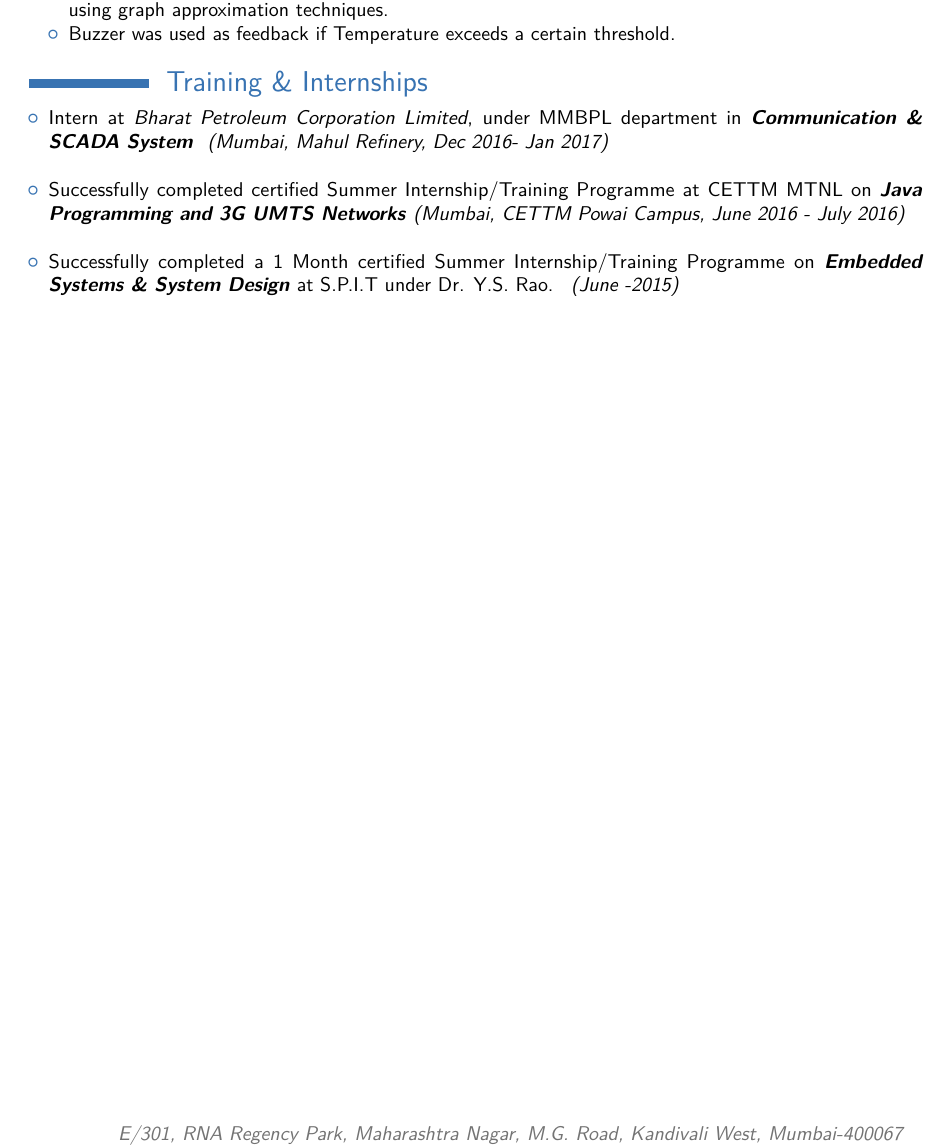
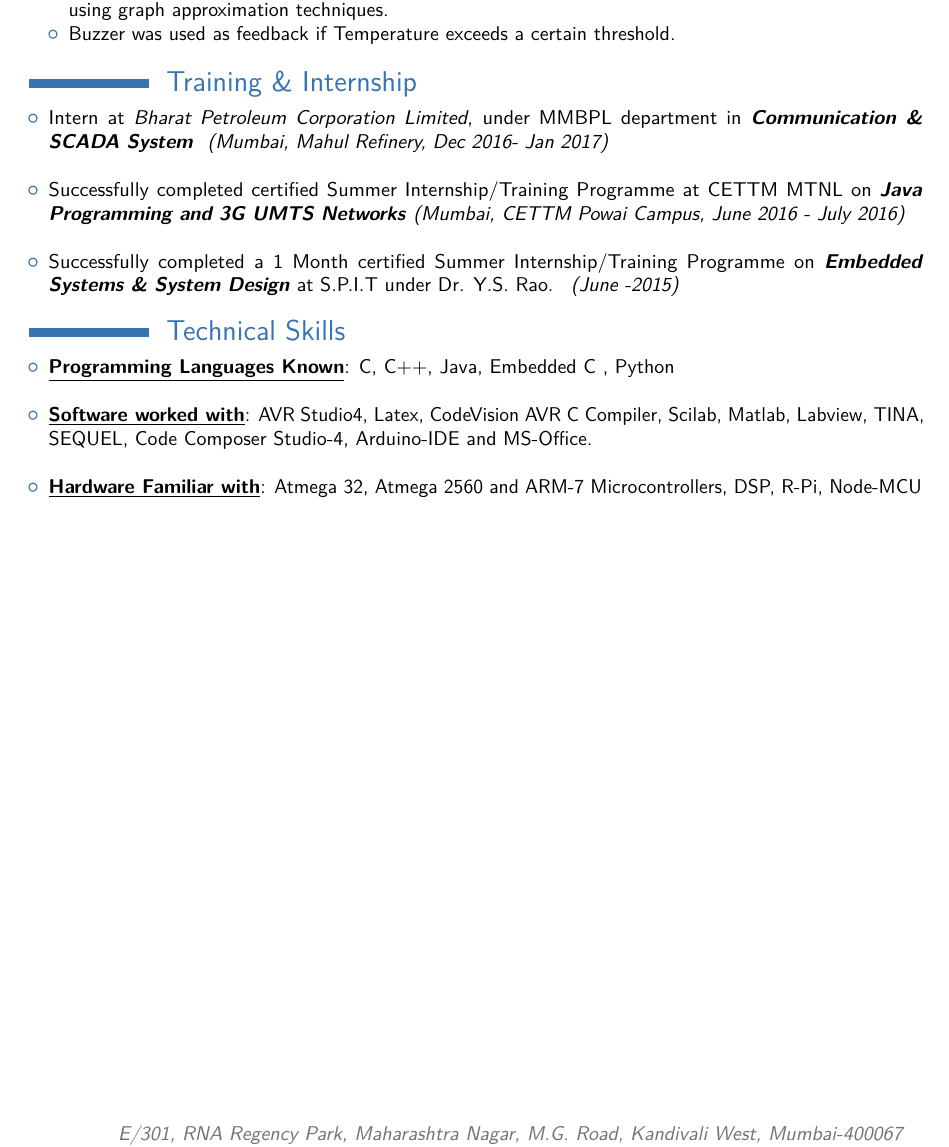
Before and after one commit to MadhavWagh/MadhavWagh_Resume, a LaTeX CV (MadhavWagh_Resume.tex): part of page 2 of 2, cut so that both start at the same text. Compiled offline with pdfLaTeX.

Commit message:
Add Technical Skills
NOTE: Research Publications Section Omitted as No Research Publications Yet

```diff
--- a/MadhavWagh_Resume.tex
+++ b/MadhavWagh_Resume.tex
@@ -123,7 +123,7 @@
 %----------------------------------------------------------------------------------------
 
 
-\section{Training \& Internships}
+\section{Training \& Internship}
 
 \begin{itemize}
 
@@ -135,4 +135,21 @@
 
 
 \end{itemize}
+
+
+%----------------------------------------------------------------------------------------
+%	TECHNICAL SKILLS
+%----------------------------------------------------------------------------------------
+
+
+\section{Technical Skills}
+
+\begin{itemize}
+\item\textbf{\underline{Programming Languages Known}}: C, C++, Java, Embedded C , Python \newline
+
+\item \textbf{\underline{Software worked with}}:  AVR Studio4, Latex, CodeVision AVR C Compiler, Scilab, Matlab, Labview, TINA, SEQUEL, Code Composer Studio-4, Arduino-IDE and MS-Office.  \newline
+
+\item \textbf{\underline{Hardware Familiar with}}: Atmega 32, Atmega 2560 and ARM-7 Microcontrollers, DSP, R-Pi, Node-MCU
+
+\end {itemize}
 \end{document}
```
Also changed, not shown: MadhavWagh_Resume.pdf, 4 other files.
